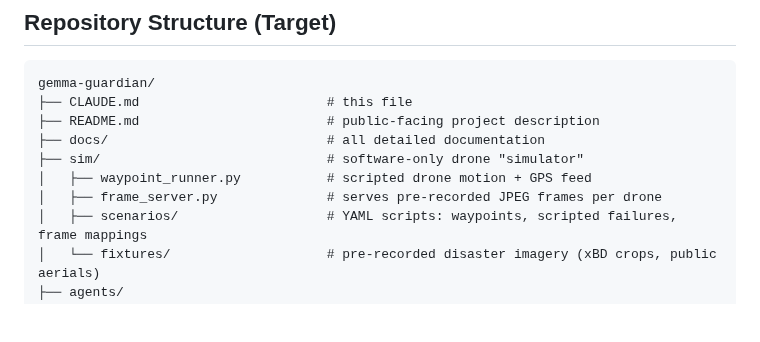
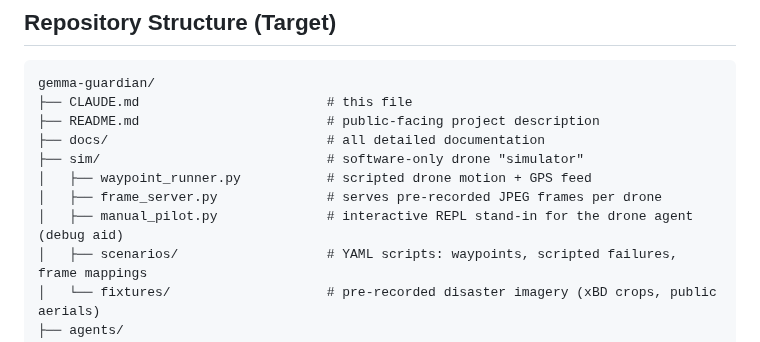
Before and after one commit to ibrahim7860/Gemma-Guardian, a Markdown page: CLAUDE.md, the part around the change. Drawn GitHub-style; blank space fills up the shorter version.

Commit message:
docs: surface sim/manual_pilot.py in entry-point CLAUDE.md tree
Other Claude sessions reading CLAUDE.md as the project entry point now
see the REPL listed under sim/ — discoverable without first opening
docs/15.

Co-Authored-By: Claude Opus 4.7 (1M context) <noreply@anthropic.com>

```diff
--- a/CLAUDE.md
+++ b/CLAUDE.md
@@ -91,6 +91,7 @@ gemma-guardian/
 ├── sim/                             # software-only drone "simulator"
 │   ├── waypoint_runner.py           # scripted drone motion + GPS feed
 │   ├── frame_server.py              # serves pre-recorded JPEG frames per drone
+│   ├── manual_pilot.py              # interactive REPL stand-in for the drone agent (debug aid)
 │   ├── scenarios/                   # YAML scripts: waypoints, scripted failures, frame mappings
 │   └── fixtures/                    # pre-recorded disaster imagery (xBD crops, public aerials)
 ├── agents/
```
